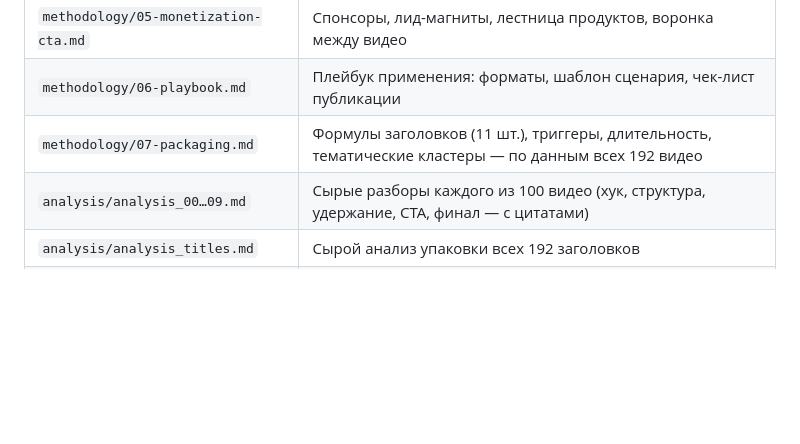
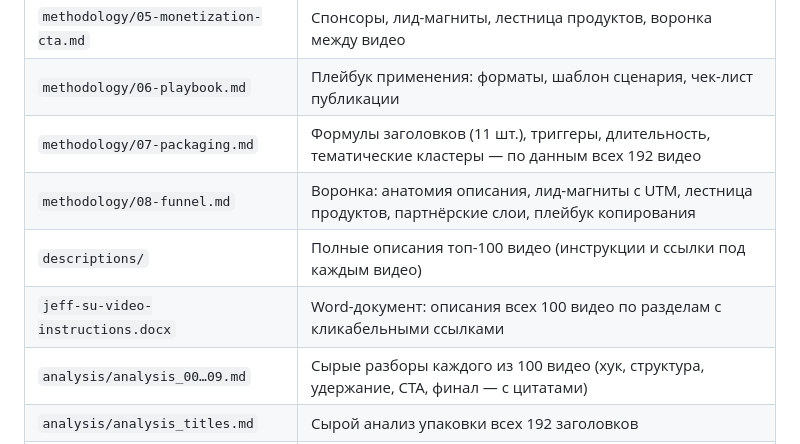
Before and after one commit to newerayu-boop/jarvis-installer, a Markdown page: jeff-su-youtube-methodology/README.md, the part around the change. Drawn GitHub-style; blank space fills up the shorter version.

Commit message:
Add funnel methodology doc and update README
Co-Authored-By: Claude Fable 5 <noreply@anthropic.com>
Claude-Session: https://claude.ai/code/session_01HnJfsXE8hDp2EMAh356qid

```diff
--- a/jeff-su-youtube-methodology/README.md
+++ b/jeff-su-youtube-methodology/README.md
@@ -15,6 +15,9 @@
 | `methodology/05-monetization-cta.md` | Спонсоры, лид-магниты, лестница продуктов, воронка между видео |
 | `methodology/06-playbook.md` | Плейбук применения: форматы, шаблон сценария, чек-лист публикации |
 | `methodology/07-packaging.md` | Формулы заголовков (11 шт.), триггеры, длительность, тематические кластеры — по данным всех 192 видео |
+| `methodology/08-funnel.md` | Воронка: анатомия описания, лид-магниты с UTM, лестница продуктов, партнёрские слои, плейбук копирования |
+| `descriptions/` | Полные описания топ-100 видео (инструкции и ссылки под каждым видео) |
+| `jeff-su-video-instructions.docx` | Word-документ: описания всех 100 видео по разделам с кликабельными ссылками |
 | `analysis/analysis_00…09.md` | Сырые разборы каждого из 100 видео (хук, структура, удержание, CTA, финал — с цитатами) |
 | `analysis/analysis_titles.md` | Сырой анализ упаковки всех 192 заголовков |
 | `transcripts/` | 100 полных транскрибаций (название, просмотры, длительность, ссылка) |
```
Also changed, not shown: jeff-su-youtube-methodology/methodology/08-funnel.md (added, +321 -0 lines).
